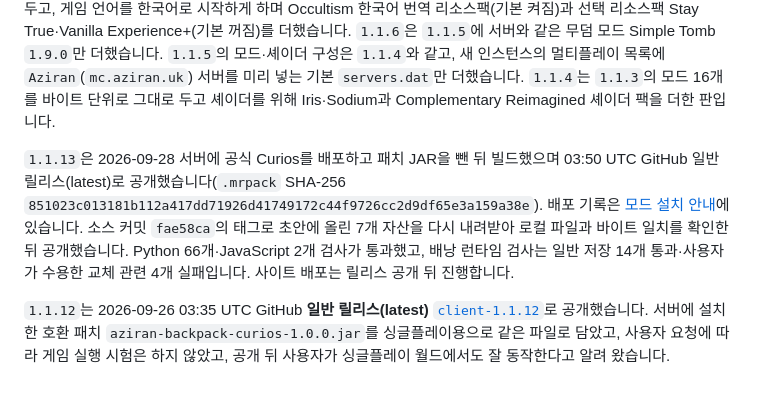
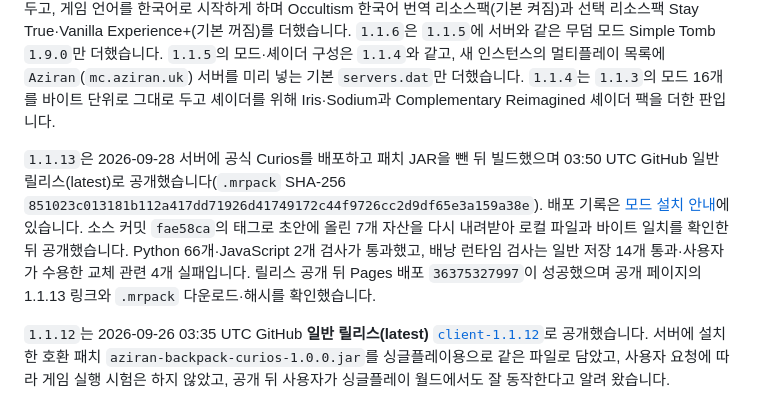
Before and after one commit to aziran07/AziranMinecraftServer, a Markdown page: README.md, the part around the change. GitHub-like rendering.

```diff
--- a/README.md
+++ b/README.md
@@ -56,7 +56,7 @@ docker compose ps
 
 현재 버전은 `1.1.13`이며 Minecraft `26.3`, NeoForge `26.3.0.8-beta`, Java `25`용 모드 21개, 셰이더 팩 1개, 리소스팩 3개로 구성했습니다. 서버와 공유하는 모드 15개는 서버와 같은 파일이고, ImmediatelyFast·Mouse Tweaks·JourneyMap·Sodium·Iris·Nemo's Inventory Sorting 6개는 서버에 설치하지 않는 클라이언트 전용 모드입니다. `1.1.13`은 `1.1.12`에서 Curios API를 공식 `17.0.0-beta.2+26.3`으로 바꾸고 `1.1.12`에 넣었던 Curios 배낭 저장 패치를 뺐습니다. `1.1.12`는 `1.1.11`에 그 패치 JAR을 더한 22개 모드 판이었습니다. `1.1.11`은 `1.1.10`의 모드·셰이더·리소스팩 구성과 `options.txt`·`servers.dat`를 그대로 두고 Occultism 한국어 번역 팩(`occultism-ko-1.256.0-mc26.3.zip`, 파일 이름·활성화 ID 유지)만 새로 만들어 Occultism 안내서의 영어 본문과 Modonomicon 화면을 번역했습니다. `1.1.10`은 `1.1.9`에 클라이언트 전용 인벤토리 정렬 모드 Nemo's Inventory Sorting `26.3-1.22.1`을 더했습니다. `1.1.9`는 `1.1.8`에 서버와 같은 배낭 모드 Traveler's Backpack `11.4.0`을 더했습니다. `1.1.8`은 `1.1.7`에서 Modonomicon만 `26.3-2.6.0`에서 `26.3-2.7.0`으로 바꿔 책 화면의 왼쪽 버튼 끌기 수정을 담았습니다. `1.1.7`은 `1.1.6`의 모드·셰이더·`servers.dat`를 그대로 두고, 게임 언어를 한국어로 시작하게 하며 Occultism 한국어 번역 리소스팩(기본 켜짐)과 선택 리소스팩 Stay True·Vanilla Experience+(기본 꺼짐)를 더했습니다. `1.1.6`은 `1.1.5`에 서버와 같은 무덤 모드 Simple Tomb `1.9.0`만 더했습니다. `1.1.5`의 모드·셰이더 구성은 `1.1.4`와 같고, 새 인스턴스의 멀티플레이 목록에 `Aziran`(`mc.aziran.uk`) 서버를 미리 넣는 기본 `servers.dat`만 더했습니다. `1.1.4`는 `1.1.3`의 모드 16개를 바이트 단위로 그대로 두고 셰이더를 위해 Iris·Sodium과 Complementary Reimagined 셰이더 팩을 더한 판입니다.
 
-`1.1.13`은 2026-09-28 서버에 공식 Curios를 배포하고 패치 JAR을 뺀 뒤 빌드했으며 03:50 UTC GitHub 일반 릴리스(latest)로 공개했습니다(`.mrpack` SHA-256 `851023c013181b112a417dd71926d41749172c44f9726cc2d9df65e3a159a38e`). 배포 기록은 [모드 설치 안내](docs/MODS_26_3.md)에 있습니다. 소스 커밋 `fae58ca`의 태그로 초안에 올린 7개 자산을 다시 내려받아 로컬 파일과 바이트 일치를 확인한 뒤 공개했습니다. Python 66개·JavaScript 2개 검사가 통과했고, 배낭 런타임 검사는 일반 저장 14개 통과·사용자가 수용한 교체 관련 4개 실패입니다. 사이트 배포는 릴리스 공개 뒤 진행합니다.
+`1.1.13`은 2026-09-28 서버에 공식 Curios를 배포하고 패치 JAR을 뺀 뒤 빌드했으며 03:50 UTC GitHub 일반 릴리스(latest)로 공개했습니다(`.mrpack` SHA-256 `851023c013181b112a417dd71926d41749172c44f9726cc2d9df65e3a159a38e`). 배포 기록은 [모드 설치 안내](docs/MODS_26_3.md)에 있습니다. 소스 커밋 `fae58ca`의 태그로 초안에 올린 7개 자산을 다시 내려받아 로컬 파일과 바이트 일치를 확인한 뒤 공개했습니다. Python 66개·JavaScript 2개 검사가 통과했고, 배낭 런타임 검사는 일반 저장 14개 통과·사용자가 수용한 교체 관련 4개 실패입니다. 릴리스 공개 뒤 Pages 배포 `36375327997`이 성공했으며 공개 페이지의 1.1.13 링크와 `.mrpack` 다운로드·해시를 확인했습니다.
 
 `1.1.12`는 2026-09-26 03:35 UTC GitHub **일반 릴리스(latest)** [`client-1.1.12`](https://github.com/aziran07/AziranMinecraftServer/releases/tag/client-1.1.12)로 공개했습니다. 서버에 설치한 호환 패치 `aziran-backpack-curios-1.0.0.jar`를 싱글플레이용으로 같은 파일로 담았고, 사용자 요청에 따라 게임 실행 시험은 하지 않았고, 공개 뒤 사용자가 싱글플레이 월드에서도 잘 동작한다고 알려 왔습니다.
 
```
Also changed, not shown: docs/CURIOS_OFFICIAL_MIGRATION.md (+5 -0 lines), docs/JOIN_GUIDE.md (+1 -1 lines).
